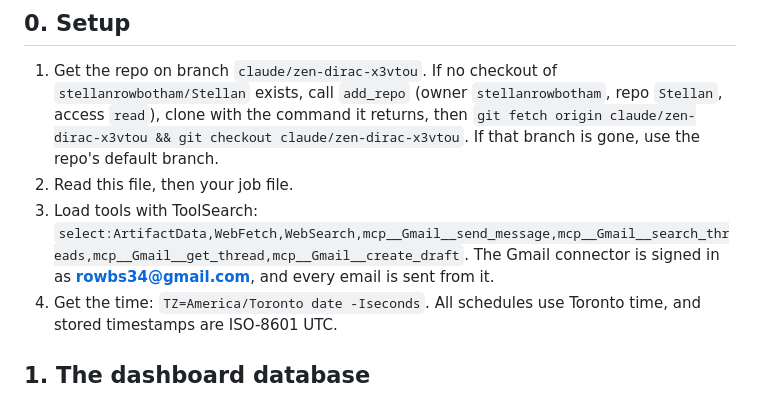
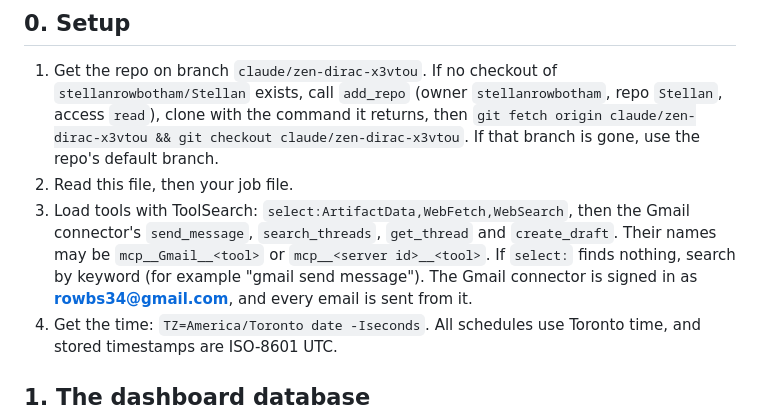
Before and after one commit to stellanrowbotham/Stellan, a Markdown page: agents/flowpilot/protocol.md, the part around the change. Drawn GitHub-style.

Commit message:
schema: FlowPilot agents load Gmail tools by keyword
Co-Authored-By: Claude Opus 5.5 <noreply@anthropic.com>
Claude-Session: https://claude.ai/code/session_01Tjb3YQZtNEnfiN7xXVdwKV

```diff
--- a/agents/flowpilot/protocol.md
+++ b/agents/flowpilot/protocol.md
@@ -14,9 +14,11 @@ Jobs: [prospector.md](prospector.md) · [outreach.md](outreach.md) · [replies.m
    command it returns, then `git fetch origin claude/zen-dirac-x3vtou && git checkout claude/zen-dirac-x3vtou`.
    If that branch is gone, use the repo's default branch.
 2. Read this file, then your job file.
-3. Load tools with ToolSearch:
-   `select:ArtifactData,WebFetch,WebSearch,mcp__Gmail__send_message,mcp__Gmail__search_threads,mcp__Gmail__get_thread,mcp__Gmail__create_draft`.
-   The Gmail connector is signed in as **rowbs34@gmail.com**, and every email is sent from it.
+3. Load tools with ToolSearch: `select:ArtifactData,WebFetch,WebSearch`, then the Gmail connector's
+   `send_message`, `search_threads`, `get_thread` and `create_draft`. Their names may be
+   `mcp__Gmail__<tool>` or `mcp__<server id>__<tool>`. If `select:` finds nothing, search by keyword
+   (for example "gmail send message"). The Gmail connector is signed in as **rowbs34@gmail.com**,
+   and every email is sent from it.
 4. Get the time: `TZ=America/Toronto date -Iseconds`. All schedules use Toronto time, and stored
    timestamps are ISO-8601 UTC.
 
```
